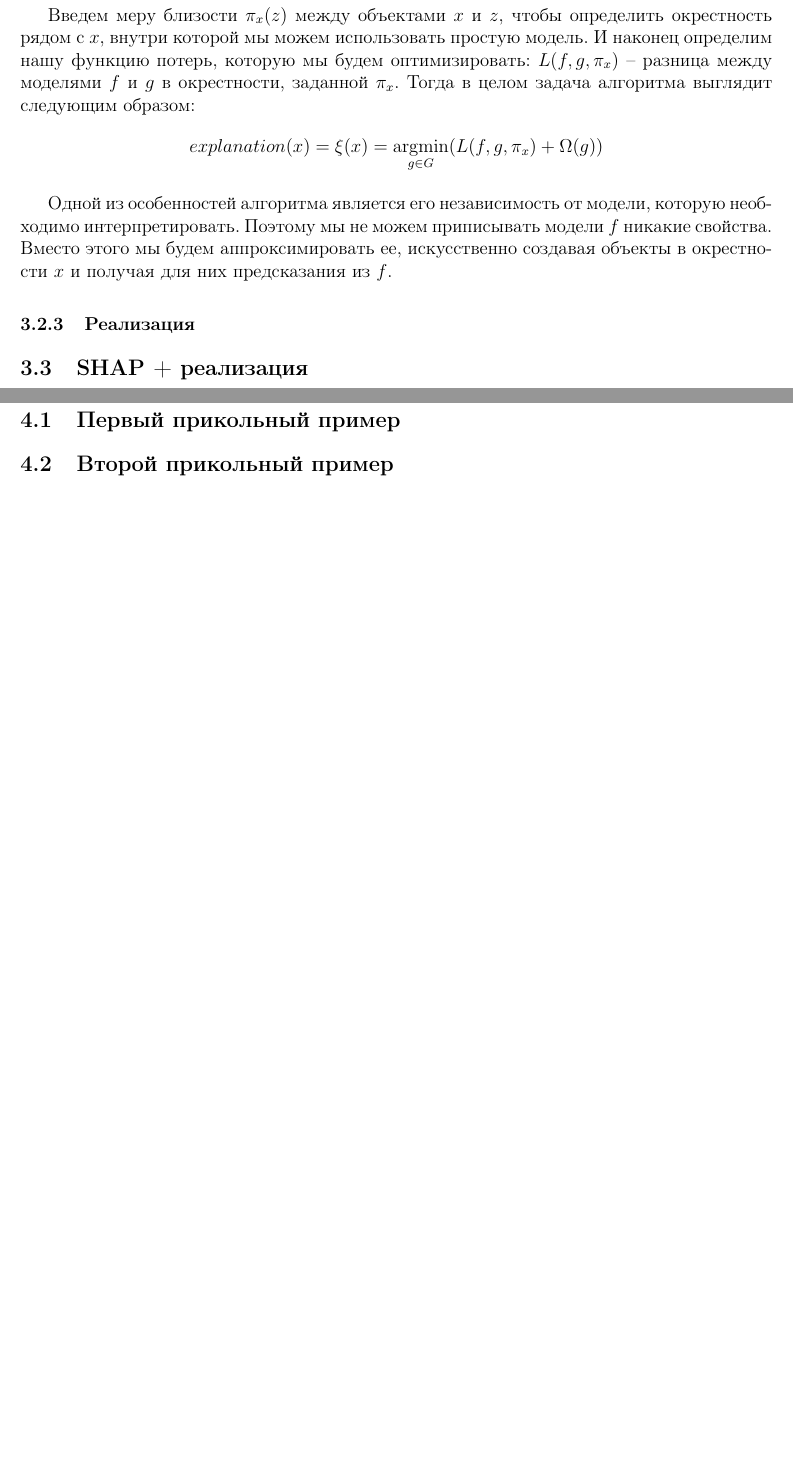
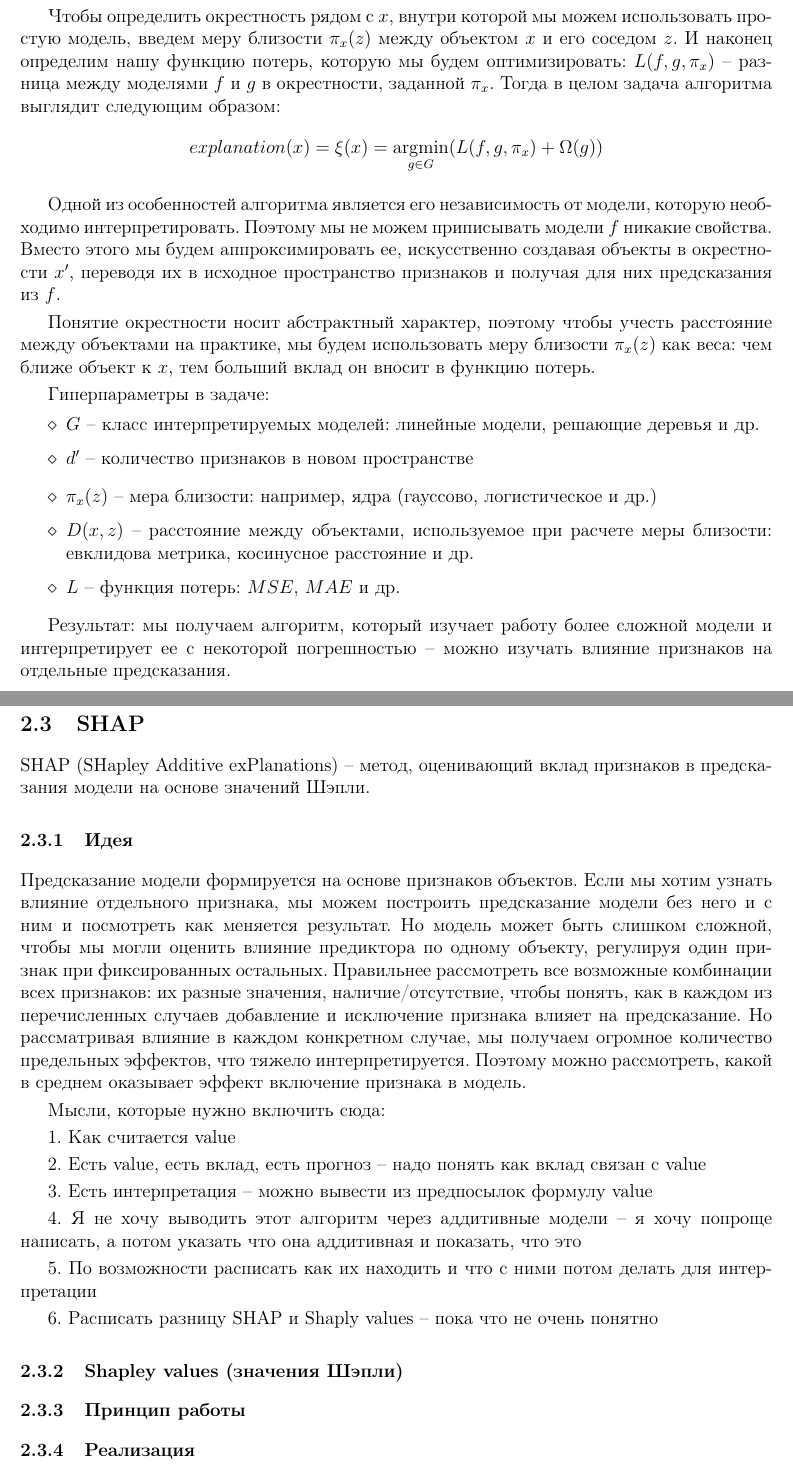
Before and after one commit to elizacc/CW, a LaTeX document (CW.tex, which reads chapters/3_1lime.tex, chapters/3_shap.tex): two parts of pages 7 and 8 of 12 before the commit and two parts of pages 6 and 7 of 11 after it, joined at a grey line, cut so that both start at the same text, the shorter picture padded with empty space. Compiled offline with pdfLaTeX.

Commit message:
продвижения

```diff
--- a/CW.tex
+++ b/CW.tex
@@ -129,15 +120,14 @@
 	\input{chapters/3_1lime.tex}
 	\subsubsection{Реализация}
 	\input{chapters/3_2lime.tex}
-	\subsection{SHAP + реализация}
+	\subsection{SHAP}
 	\input{chapters/3_shap.tex}
-	\newpage
-
-	\section{Примеры}
-	\subsection{Первый прикольный пример}
-	\input{chapters/4_1ex.tex}
-	\subsection{Второй прикольный пример}
-	\input{chapters/4_2ex.tex}
+	\subsubsection{Shapley values (значения Шэпли)}
+	\input{chapters/3_shapval.tex}
+	\subsubsection{Принцип работы}
+	\input{chapters/3_1shap.tex}
+	\subsubsection{Реализация}
+	\input{chapters/3_2shap.tex}
 	\newpage
 
 	\section{Данные и модели}
--- a/chapters/3_1lime.tex
+++ b/chapters/3_1lime.tex
@@ -5,12 +11,27 @@
+Дополнительно в задаче вводится мера сложности $\Omega(g)$ искомой модели как регуляризация. %Сложность модели может ограничиваться пользователем при регулировании гиперпараметров: глубина решающего дерева, количество моделей в ансамблях, количество слоев в нейронной сети и т.д.
 % может быть здесь стоит писать все про интерпретируемые модели и не приводить такие примеры. Вообще не уверена что это нужна писать, здесь же мат часть
-% все-таки не до конца поняла почему такая область определения у g, надо разобраться
 
-Введем меру близости $\pi_x(z)$ между объектами $x$ и $z$, чтобы определить окрестность рядом с $x$, внутри которой мы можем использовать простую модель. И наконец определим нашу функцию потерь, которую мы будем оптимизировать: $L(f, g, \pi_x)$ -- разница между моделями $f$ и $g$ в окрестности, заданной $\pi_x$. Тогда в целом задача алгоритма выглядит следующим образом:
+Чтобы определить окрестность рядом с $x$, внутри которой мы можем использовать простую модель, введем меру близости $\pi_x(z)$ между объектом $x$ и его соседом $z$. И наконец определим нашу функцию потерь, которую мы будем оптимизировать: $L(f, g, \pi_x)$ -- разница между моделями $f$ и $g$ в окрестности, заданной $\pi_x$. Тогда в целом задача алгоритма выглядит следующим образом:
 \[
 explanation(x) = \xi(x) = \underset{g \in G}{\argmin} (L(f, g, \pi_x) + \Omega(g))
 \]
 
-Одной из особенностей алгоритма является его независимость от модели, которую необходимо интерпретировать. Поэтому мы не можем приписывать модели $f$ никакие свойства. Вместо этого мы будем аппроксимировать ее, искусственно создавая объекты в окрестности $x$ и получая для них предсказания из $f$.
+Одной из особенностей алгоритма является его независимость от модели, которую необходимо интерпретировать. Поэтому мы не можем приписывать модели $f$ никакие свойства. Вместо этого мы будем аппроксимировать ее, искусственно создавая объекты в окрестности $x'$, переводя их в исходное пространство признаков и получая для них предсказания из $f$.
 
+Понятие окрестности носит абстрактный характер, поэтому чтобы учесть расстояние между объектами на практике, мы будем использовать меру близости $\pi_x(z)$ как веса: чем ближе объект к $x$, тем больший вклад он вносит в функцию потерь.
 
-%Понятие окрестности носит абстрактный характер, поэтому чтобы учесть расстояние между объектами на практике, мы будем использовать меру близости $\pi_x(z)$ как вес, с которым $z$ влияет на функцию потерь.
+Гиперпараметры в задаче:\\[-8mm]
+\begin{itemize}
+	\item $G$ -- класс интерпретируемых моделей: линейные модели, решающие деревья и др.\\[-6mm]
+	\item $d'$ -- количество признаков в новом пространстве
+	\item $\pi_x(z)$ -- мера близости: например, ядра (гауссово, логистическое и др.)\\[-6mm]
+	\item $D(x,z)$ -- расстояние между объектами, используемое при расчете меры близости: евклидова метрика, косинусное расстояние и др.\\[-6mm]
+	\item $L$ -- функция потерь: $MSE$, $MAE$ и др.\\[-6mm]
+\end{itemize}
+
+% мне кажется процесс генерации новых объектов здесь не так важен
+% у них еще есть тема с выбором примеров для объяснения модели -- пока что это не кажется важным
+% непонятно что у них с простыми моделями -- они только линейные или нет
+% есть гиперпараметр К
+
+Результат: мы получаем алгоритм, который изучает работу более сложной модели и интерпретирует ее с некоторой погрешностью -- можно изучать влияние признаков на отдельные предсказания.
--- a/chapters/3_shap.tex
+++ b/chapters/3_shap.tex
@@ -0,0 +1,24 @@
+SHAP (SHapley Additive exPlanations) -- метод, оценивающий вклад признаков в предсказания модели на основе значений Шэпли.
+
+\subsubsection{Идея}
+Предсказание модели формируется на основе признаков объектов. Если мы хотим узнать влияние отдельного признака, мы можем построить предсказание модели без него и с ним и посмотреть как меняется результат. % почему реально не убирать насовсем?
+Но модель может быть слишком сложной, чтобы мы могли оценить влияние предиктора по одному объекту, регулируя один признак при фиксированных остальных. % а корректно ли занулять его, это ведь тоже какое-то значение
+% помнить про то, что у shapley values есть свой раздел
+Правильнее рассмотреть все возможные комбинации всех признаков: их разные значения, наличие/отсутствие, чтобы понять, как в каждом из перечисленных случаев добавление и исключение признака влияет на предсказание. Но рассматривая влияние в каждом конкретном случае, мы получаем огромное количество предельных эффектов, что тяжело интерпретируется. Поэтому можно рассмотреть, какой в среднем оказывает эффект включение признака в модель.
+
+Мысли, которые нужно включить сюда:
+
+1. Как считается value
+
+2. Есть value, есть вклад, есть прогноз -- надо понять как вклад связан с value
+
+3. Есть интерпретация -- можно вывести из предпосылок формулу value
+
+4. Я не хочу выводить этот алгоритм через аддитивные модели -- я хочу попроще написать, а потом указать что она аддитивная и показать, что это
+
+5. По возможности расписать как их находить и что с ними потом делать для интерпретации
+
+6. Расписать разницу SHAP и Shaply values -- пока что не очень понятно
+% я хочу привести так, чтобы вообще не пришлось ссылаться при объяснении на теорию игр, просто потом сказать что так совпадает
+% привести к тому, что они показывают отклонение от среднего -- объясняют его
+%Здесь на помощь приходит понятие из теории игр -- значения Шэпли (Shapley values). Они показывают, какой вклад внес в общий выигрыш отдельный игрок при кооперации. В нашей задаче мы рассматриваем предсказание модели как выигрыш, а признаки как игроков.
```
Also changed, not shown: chapters/1_begin.tex (+7 -0 lines), chapters/2_1inter.tex (+1 -0 lines), chapters/3_1pdp.tex (+11 -16 lines), chapters/3_lime.tex (+4 -1 lines), chapters/3_pdp.tex (+2 -1 lines), CW.pdf, chapters/3_1shap.tex (added), chapters/3_2shap.tex (added), chapters/3_shapval.tex (added), CW.tex (11 more changed lines), chapters/3_1lime.tex (10 more changed lines), 5 other files.
